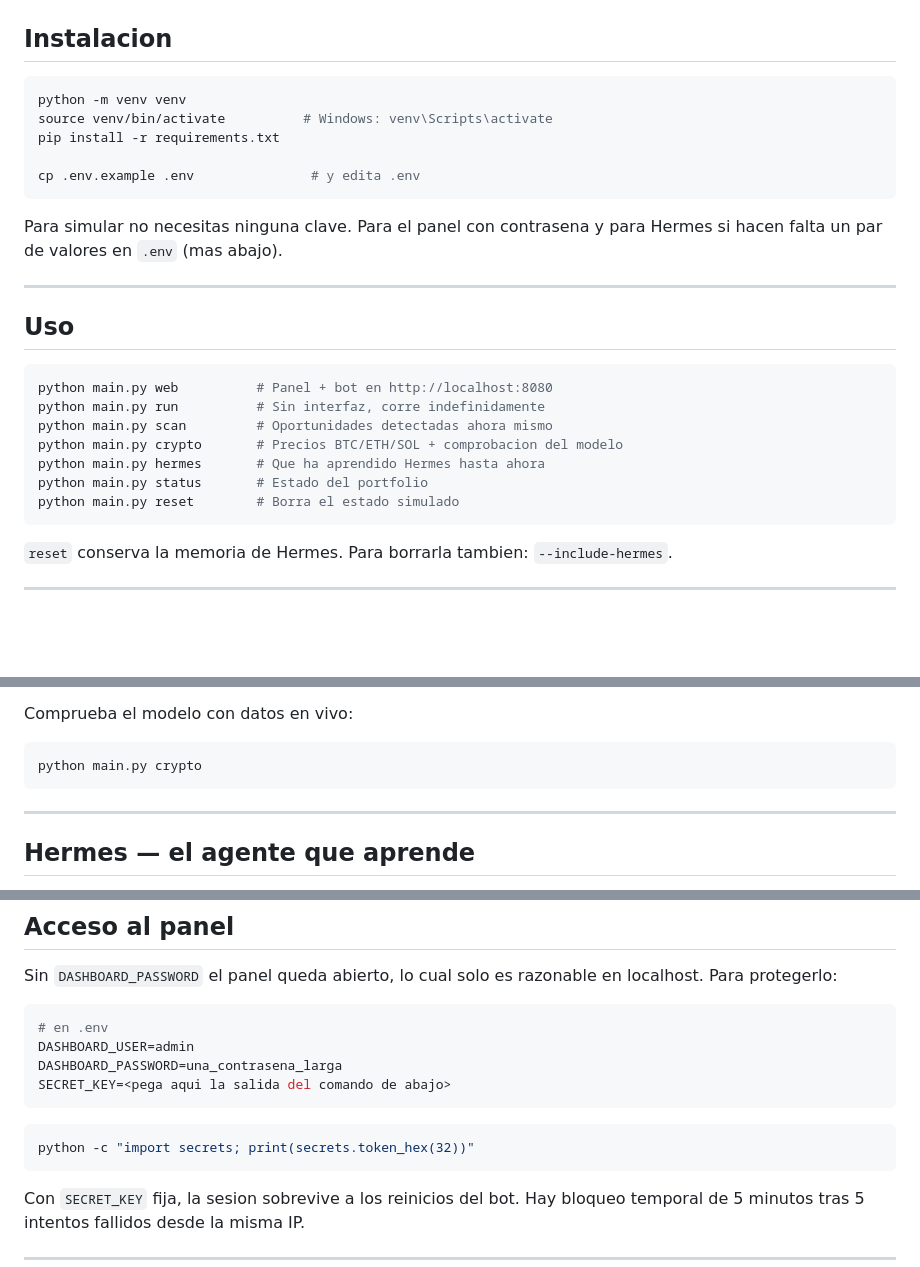
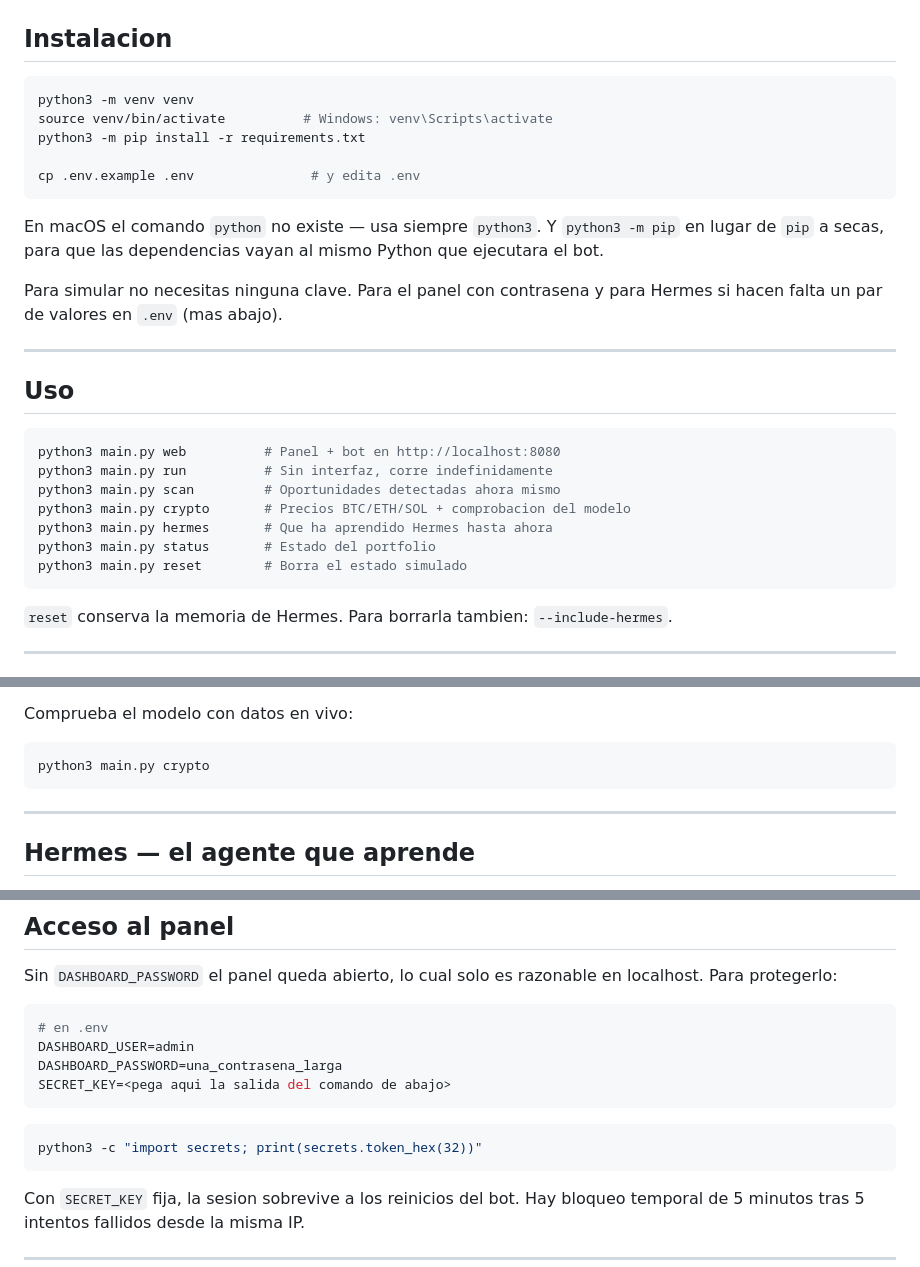
Before and after one commit to gualax/boticloude, a Markdown page: README.md, 3 parts joined by grey strips. Drawn GitHub-style; blank space fills up the shorter version.

Commit message:
docs: use python3 in all commands
macOS ships no `python` command, so every documented command failed with
"command not found" there. Also switches `pip install` to `python3 -m pip`
so dependencies land in the same interpreter that runs the bot.

Co-Authored-By: Claude Opus 5 <noreply@anthropic.com>
Claude-Session: https://claude.ai/code/session_01VY3xzQMhxNxorEQo7v6E7x

````diff
--- a/README.md
+++ b/README.md
@@ -22,12 +22,16 @@ datos reales, y un agente que aprende de sus propias operaciones.
 ## Instalacion
 
 ```bash
-python -m venv venv
+python3 -m venv venv
 source venv/bin/activate          # Windows: venv\Scripts\activate
-pip install -r requirements.txt
+python3 -m pip install -r requirements.txt
 
 cp .env.example .env               # y edita .env
 ```
+
+En macOS el comando `python` no existe — usa siempre `python3`. Y `python3 -m
+pip` en lugar de `pip` a secas, para que las dependencias vayan al mismo Python
+que ejecutara el bot.
 
 Para simular no necesitas ninguna clave. Para el panel con contrasena y para
 Hermes si hacen falta un par de valores en `.env` (mas abajo).
@@ -37,13 +41,13 @@ Hermes si hacen falta un par de valores en `.env` (mas abajo).
 ## Uso
 
 ```bash
-python main.py web          # Panel + bot en http://localhost:8080
-python main.py run          # Sin interfaz, corre indefinidamente
-python main.py scan         # Oportunidades detectadas ahora mismo
-python main.py crypto       # Precios BTC/ETH/SOL + comprobacion del modelo
-python main.py hermes       # Que ha aprendido Hermes hasta ahora
-python main.py status       # Estado del portfolio
-python main.py reset        # Borra el estado simulado
+python3 main.py web          # Panel + bot en http://localhost:8080
+python3 main.py run          # Sin interfaz, corre indefinidamente
+python3 main.py scan         # Oportunidades detectadas ahora mismo
+python3 main.py crypto       # Precios BTC/ETH/SOL + comprobacion del modelo
+python3 main.py hermes       # Que ha aprendido Hermes hasta ahora
+python3 main.py status       # Estado del portfolio
+python3 main.py reset        # Borra el estado simulado
 ```
 
 `reset` conserva la memoria de Hermes. Para borrarla tambien: `--include-hermes`.
@@ -68,7 +72,7 @@ Se manejan las dos formas de pregunta:
 Comprueba el modelo con datos en vivo:
 
 ```bash
-python main.py crypto
+python3 main.py crypto
 ```
 
 ---
@@ -129,7 +133,7 @@ SECRET_KEY=<pega aqui la salida del comando de abajo>
 ```
 
 ```bash
-python -c "import secrets; print(secrets.token_hex(32))"
+python3 -c "import secrets; print(secrets.token_hex(32))"
 ```
 
 Con `SECRET_KEY` fija, la sesion sobrevive a los reinicios del bot. Hay bloqueo
````
Also changed, not shown: other parts of README.md (+1 -1 lines).
